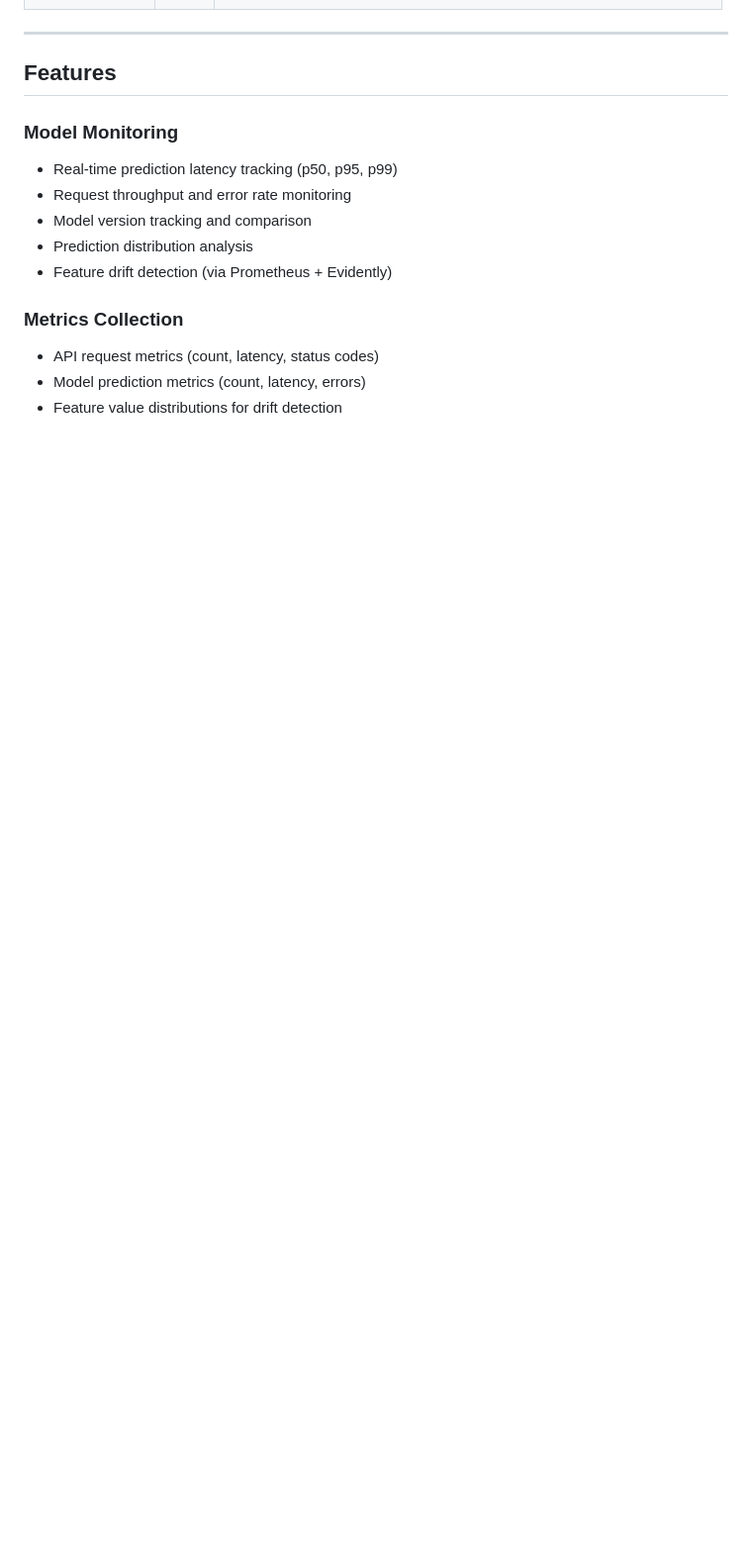
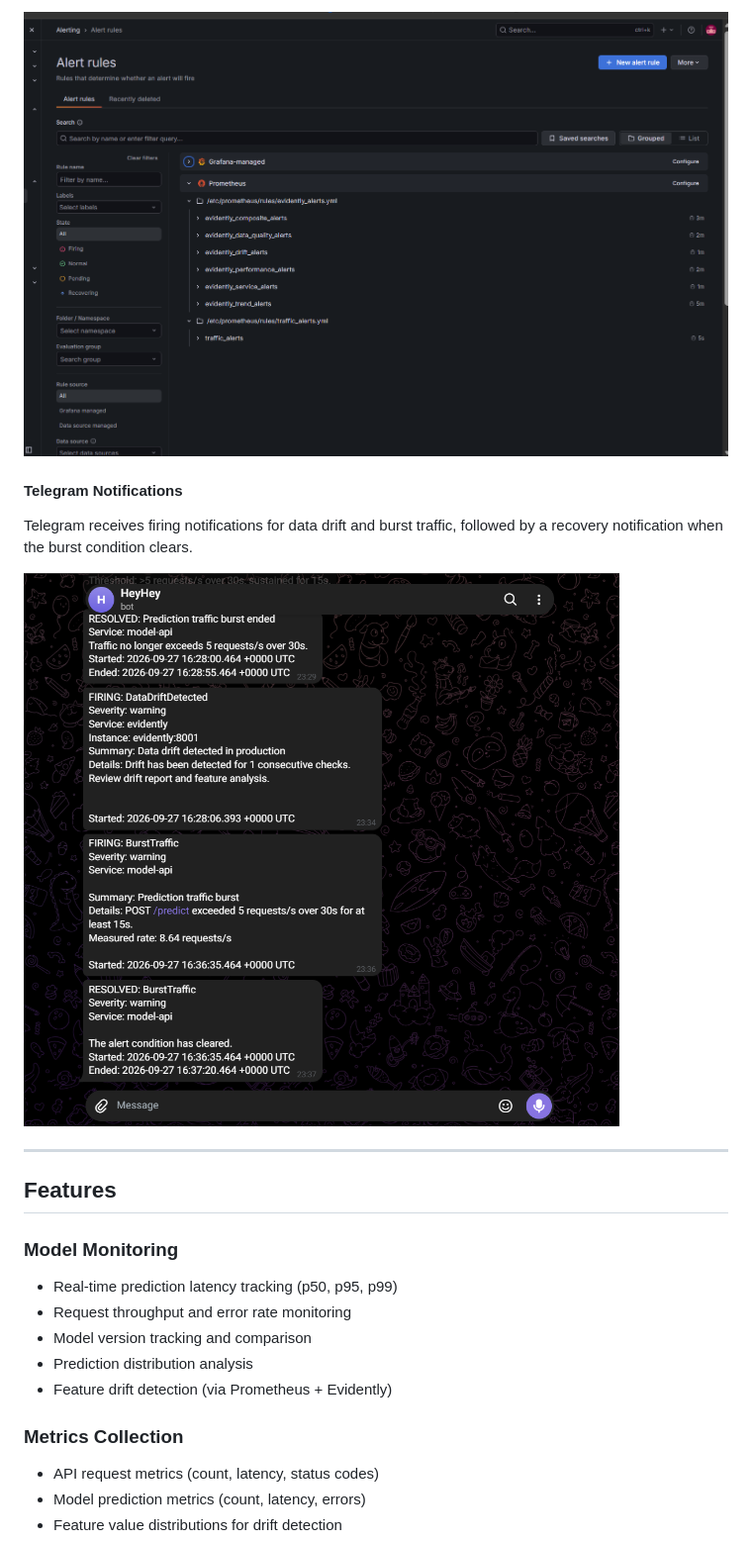
Before and after one commit to NamTe/msa36hn-ml-monitoring, a Markdown page: README.md, the part around one of its changes. Shown at 99% size. Rendered like a GitHub page; pictures changed too: screenshot/alert_rule.png (added), screenshot/telegram.png (added); blank space fills up the shorter version.

Commit message:
enable alert

```diff
--- a/README.md
+++ b/README.md
@@ -91,3 +119,11 @@ This project demonstrates a complete MLOps pipeline with real-time monitoring fo
+![Grafana alert rules view listing Evidently and traffic alert groups](screenshot/alert_rule.png)
+
+#### Telegram Notifications
+
+Telegram receives firing notifications for data drift and burst traffic, followed
+by a recovery notification when the burst condition clears.
+
+![Telegram chat showing DataDriftDetected and BurstTraffic alerts and burst recovery](screenshot/telegram.png)
 
 ---
 
```
Also changed, not shown: other parts of README.md (+82 -1 lines), screenshot/grafana_evidently.png (added), screenshot/grafana_ml_model.png (added), screenshot/mlflow.png (added), 13 other files.
